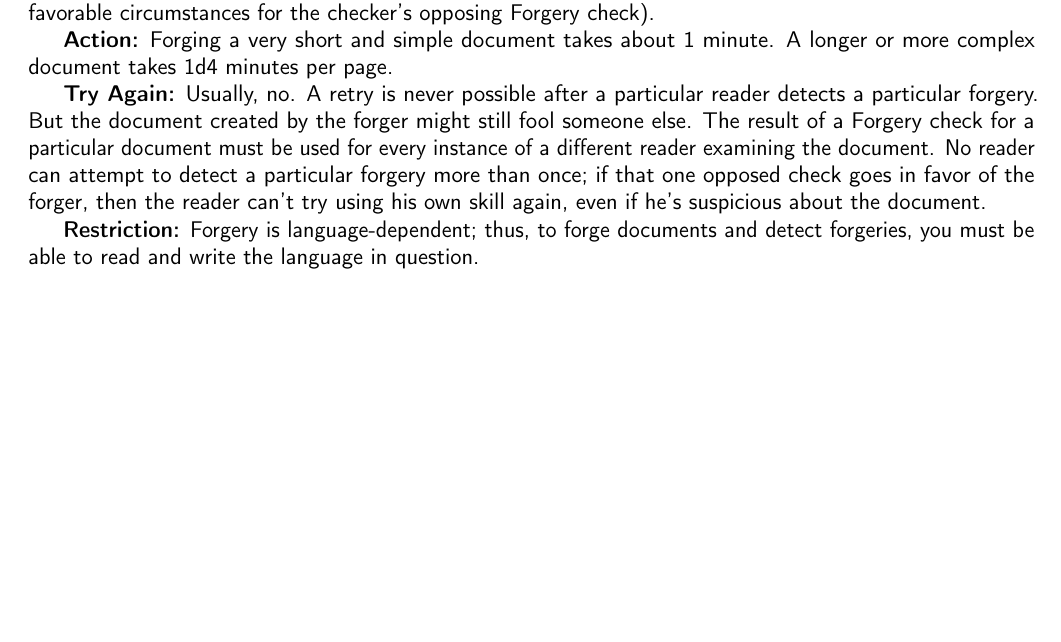
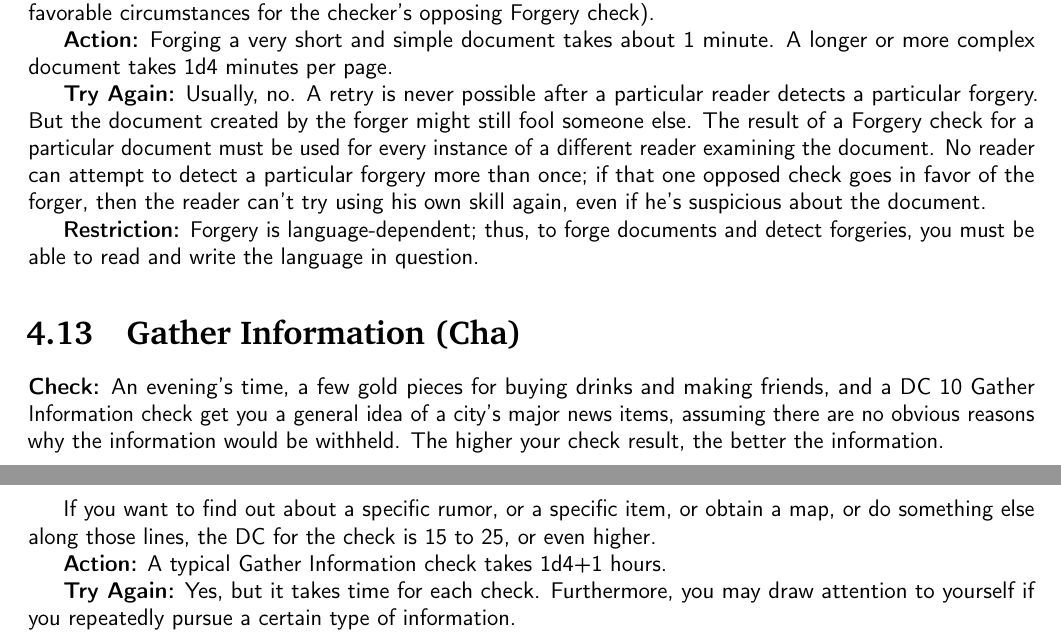
Before and after one commit to ringtailGarou/SuperTome, a LaTeX thesis (SuperTome.tex, which reads skills/gather-information.tex): part of page 112 of 161 before the commit and two parts of pages 112 and 113 of 162 after it, the two joined at a grey line, cut so that both start at the same text, the shorter picture padded with empty space. Compiled offline with pdfLaTeX.

Commit message:
Gather Information update
Added the Gather Information skill.

```diff
--- /dev/null
+++ b/skills/gather-information.tex
@@ -0,0 +1,11 @@
+%%%%%%%%%%%%%%%%%%%%%%%%%
+\skillentry{Gather Information}{(Cha)}
+%%%%%%%%%%%%%%%%%%%%%%%%%
+
+\textbf{Check:} An evening's time, a few gold pieces for buying drinks and making friends, and a DC 10 Gather Information check get you a general idea of a city's major news items, assuming there are no obvious reasons why the information would be withheld. The higher your check result, the better the information.
+
+If you want to find out about a specific rumor, or a specific item, or obtain a map, or do something else along those lines, the DC for the check is 15 to 25, or even higher.
+
+\textbf{Action:} A typical Gather Information check takes 1d4+1 hours.
+
+\textbf{Try Again:} Yes, but it takes time for each check. Furthermore, you may draw attention to yourself if you repeatedly pursue a certain type of information.
```
Also changed, not shown: chapter-heads/04-skills.tex (+1 -0 lines), SuperTome.pdf.
